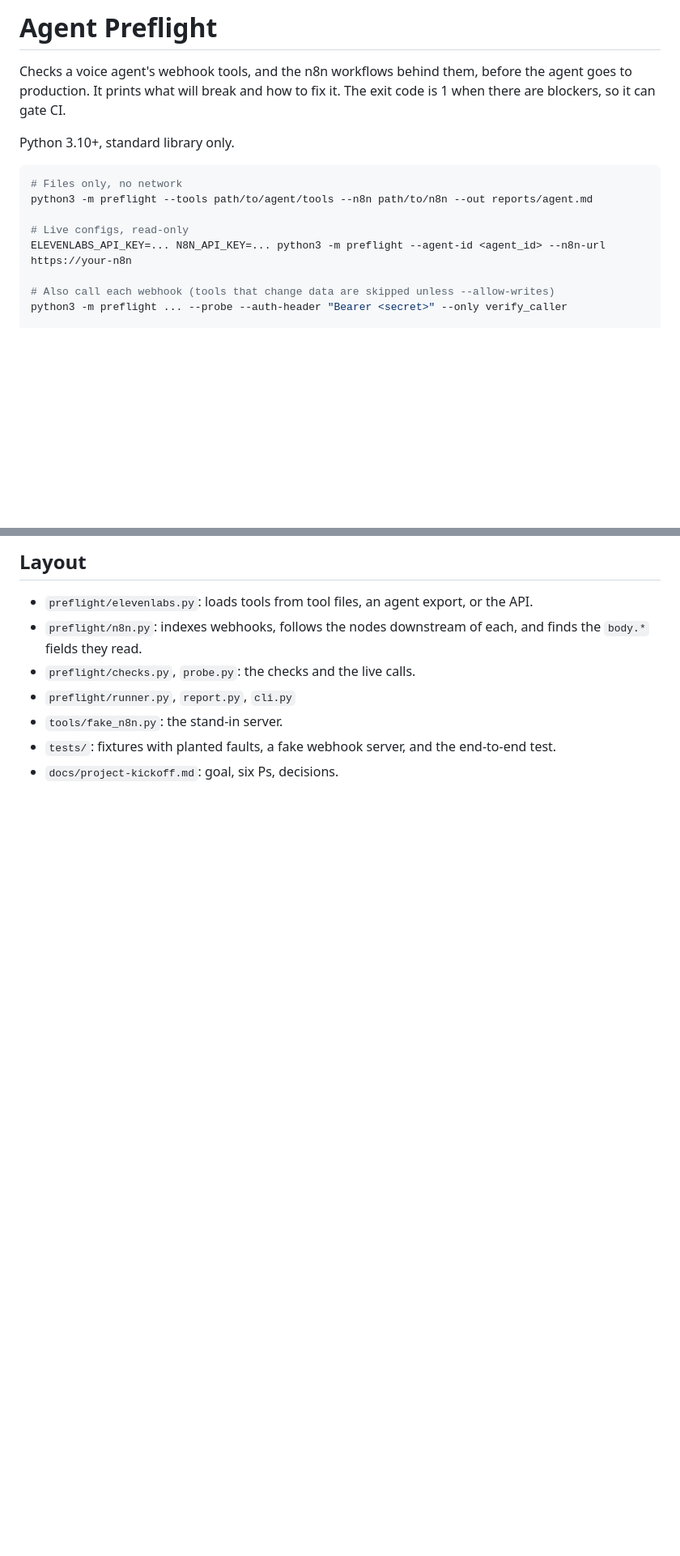
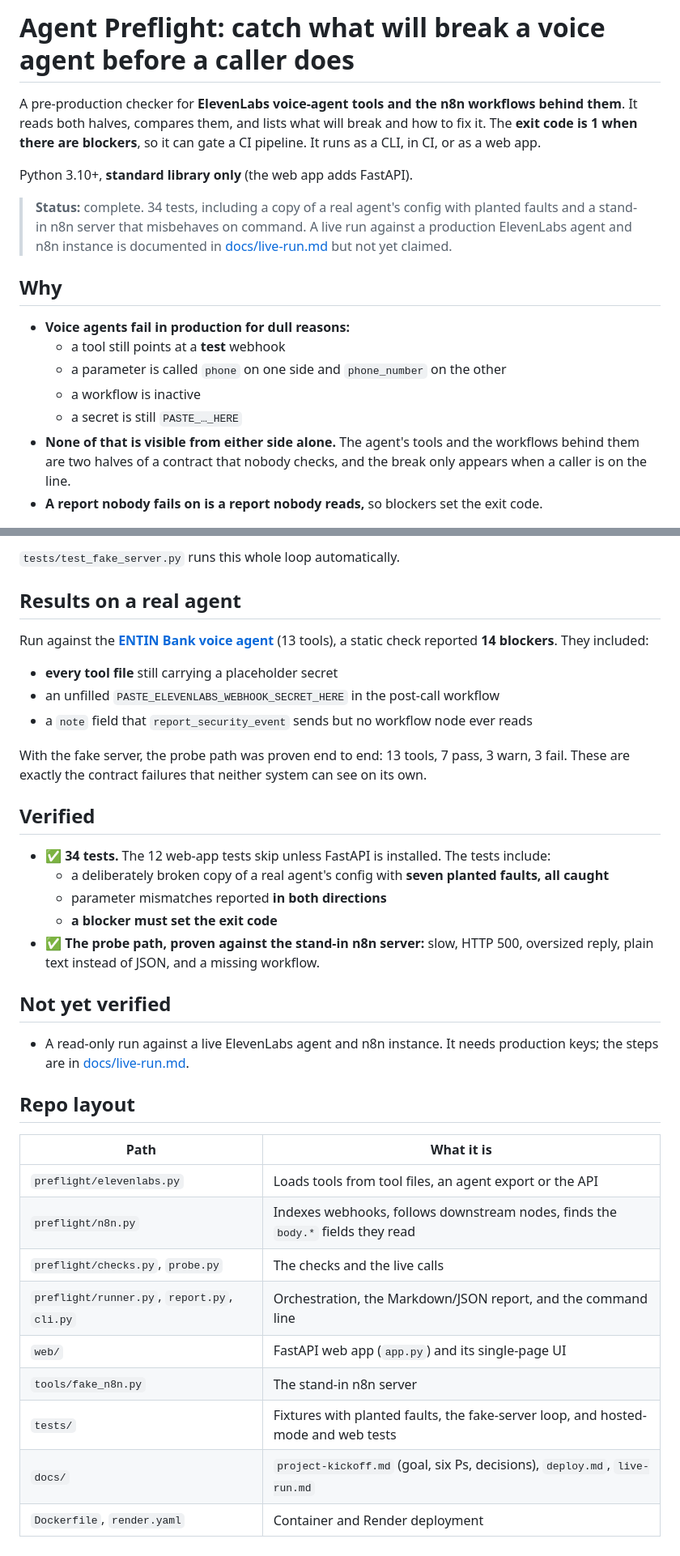
Before and after one commit to nwanduben/agent-preflight, a Markdown page: README.md, 2 parts joined by grey strips. Shown at 81% size. GitHub-like rendering; blank space fills up the shorter version.

Commit message:
Rewrite README: pitch, why, how-it-works diagram, layout, setup, verified status
Co-Authored-By: Claude Opus 5.5 <noreply@anthropic.com>

````diff
--- a/README.md
+++ b/README.md
@@ -1,16 +1,18 @@
-# Agent Preflight
+# Agent Preflight: catch what will break a voice agent before a caller does
 
-Checks a voice agent's webhook tools, and the n8n workflows behind them, before the agent goes to production. It prints what will break and how to fix it. The exit code is 1 when there are blockers, so it can gate CI.
+A pre-production checker for **ElevenLabs voice-agent tools and the n8n workflows behind them**. It reads both halves, compares them, and lists what will break and how to fix it. The **exit code is 1 when there are blockers**, so it can gate a CI pipeline. It runs as a CLI, in CI, or as a web app.
 
-Python 3.10+, standard library only.
+Python 3.10+, **standard library only** (the web app adds FastAPI).
 
-```bash
-# Files only, no network
-python3 -m preflight --tools path/to/agent/tools --n8n path/to/n8n --out reports/agent.md
+> **Status:** complete. 34 tests, including a copy of a real agent's config with planted faults and a stand-in n8n server that misbehaves on command. A live run against a production ElevenLabs agent and n8n instance is documented in [docs/live-run.md](docs/live-run.md) but not yet claimed.
 
-# Live configs, read-only
-ELEVENLABS_API_KEY=... N8N_API_KEY=... python3 -m preflight --agent-id <agent_id> --n8n-url https://your-n8n
+## Why
 
-# Also call each webhook (tools that change data are skipped unless --allow-writes)
-python3 -m preflight ... --probe --auth-header "Bearer <secret>" --only verify_caller
+- **Voice agents fail in production for dull reasons:**
+  - a tool still points at a **test** webhook
+  - a parameter is called `phone` on one side and `phone_number` on the other
+  - a workflow is inactive
+  - a secret is still `PASTE_…_HERE`
+- **None of that is visible from either side alone.** The agent's tools and the workflows behind them are two halves of a contract that nobody checks, and the break only appears when a caller is on the line.
+- **A report nobody fails on is a report nobody reads,** so blockers set the exit code.
 
@@ -55,9 +113,37 @@ Faults: `--slow` (waits `--delay`, default 6 s), `--error` (HTTP 500), `--big` (
 
-## Layout
-- `preflight/elevenlabs.py`: loads tools from tool files, an agent export, or the API.
-- `preflight/n8n.py`: indexes webhooks, follows the nodes downstream of each, and finds the `body.*` fields they read.
-- `preflight/checks.py`, `probe.py`: the checks and the live calls.
-- `preflight/runner.py`, `report.py`, `cli.py`
-- `tools/fake_n8n.py`: the stand-in server.
-- `tests/`: fixtures with planted faults, a fake webhook server, and the end-to-end test.
-- `docs/project-kickoff.md`: goal, six Ps, decisions.
+`tests/test_fake_server.py` runs this whole loop automatically.
+
+## Results on a real agent
+
+Run against the **[ENTIN Bank voice agent](https://github.com/nwanduben/ai-voice-banking-support-demo)** (13 tools), a static check reported **14 blockers**. They included:
+- **every tool file** still carrying a placeholder secret
+- an unfilled `PASTE_ELEVENLABS_WEBHOOK_SECRET_HERE` in the post-call workflow
+- a `note` field that `report_security_event` sends but no workflow node ever reads
+
+With the fake server, the probe path was proven end to end: 13 tools, 7 pass, 3 warn, 3 fail. These are exactly the contract failures that neither system can see on its own.
+
+## Verified
+
+- ✅ **34 tests.** The 12 web-app tests skip unless FastAPI is installed. The tests include:
+  - a deliberately broken copy of a real agent's config with **seven planted faults, all caught**
+  - parameter mismatches reported **in both directions**
+  - **a blocker must set the exit code**
+- ✅ **The probe path, proven against the stand-in n8n server:** slow, HTTP 500, oversized reply, plain text instead of JSON, and a missing workflow.
+
+## Not yet verified
+
+- A read-only run against a live ElevenLabs agent and n8n instance. It needs production keys; the steps are in [docs/live-run.md](docs/live-run.md).
+
+## Repo layout
+
+| Path | What it is |
+|---|---|
+| `preflight/elevenlabs.py` | Loads tools from tool files, an agent export or the API |
+| `preflight/n8n.py` | Indexes webhooks, follows downstream nodes, finds the `body.*` fields they read |
+| `preflight/checks.py`, `probe.py` | The checks and the live calls |
+| `preflight/runner.py`, `report.py`, `cli.py` | Orchestration, the Markdown/JSON report, and the command line |
+| `web/` | FastAPI web app (`app.py`) and its single-page UI |
+| `tools/fake_n8n.py` | The stand-in n8n server |
+| `tests/` | Fixtures with planted faults, the fake-server loop, and hosted-mode and web tests |
+| `docs/` | `project-kickoff.md` (goal, six Ps, decisions), `deploy.md`, `live-run.md` |
+| `Dockerfile`, `render.yaml` | Container and Render deployment |
````
Also changed, not shown: other parts of README.md (+71 -15 lines).
